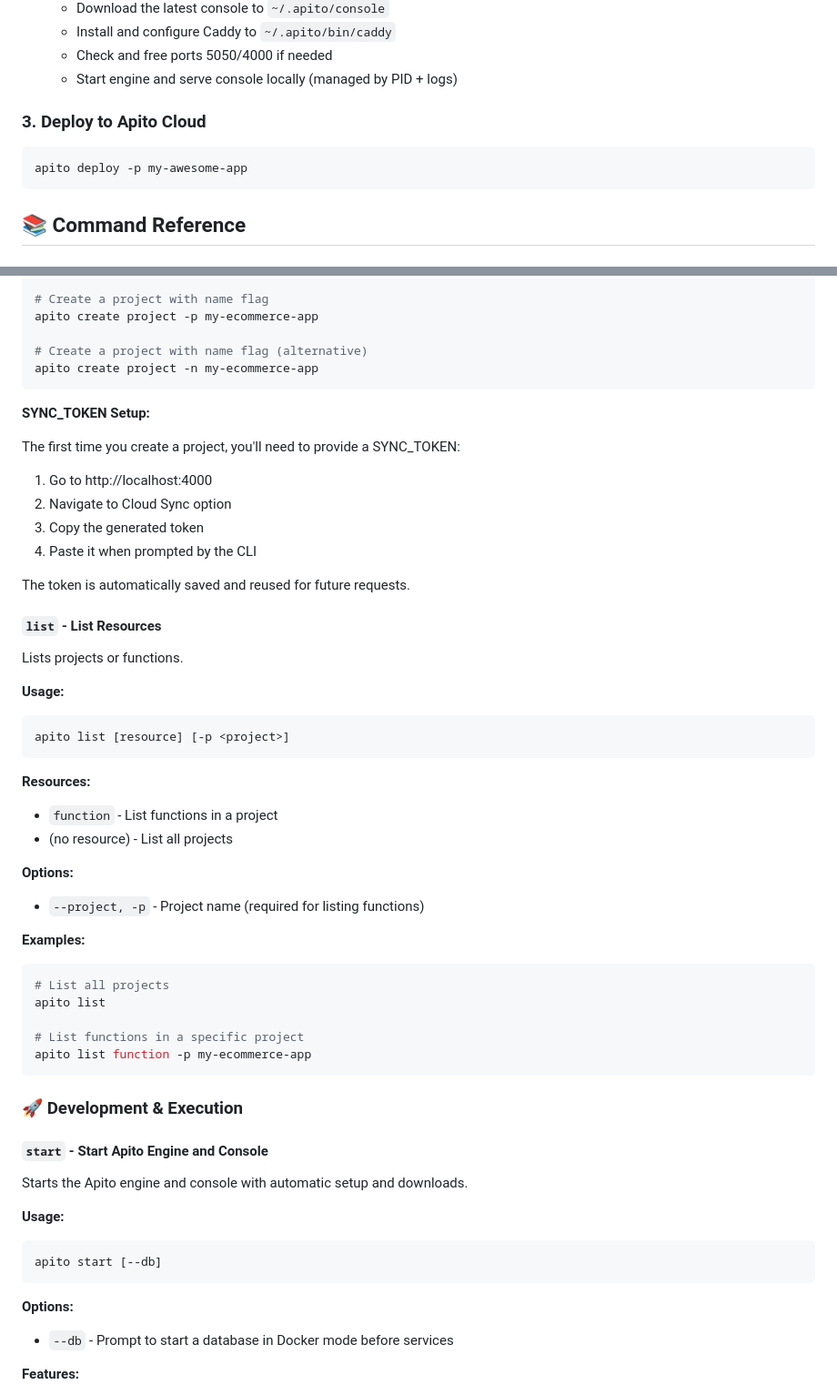
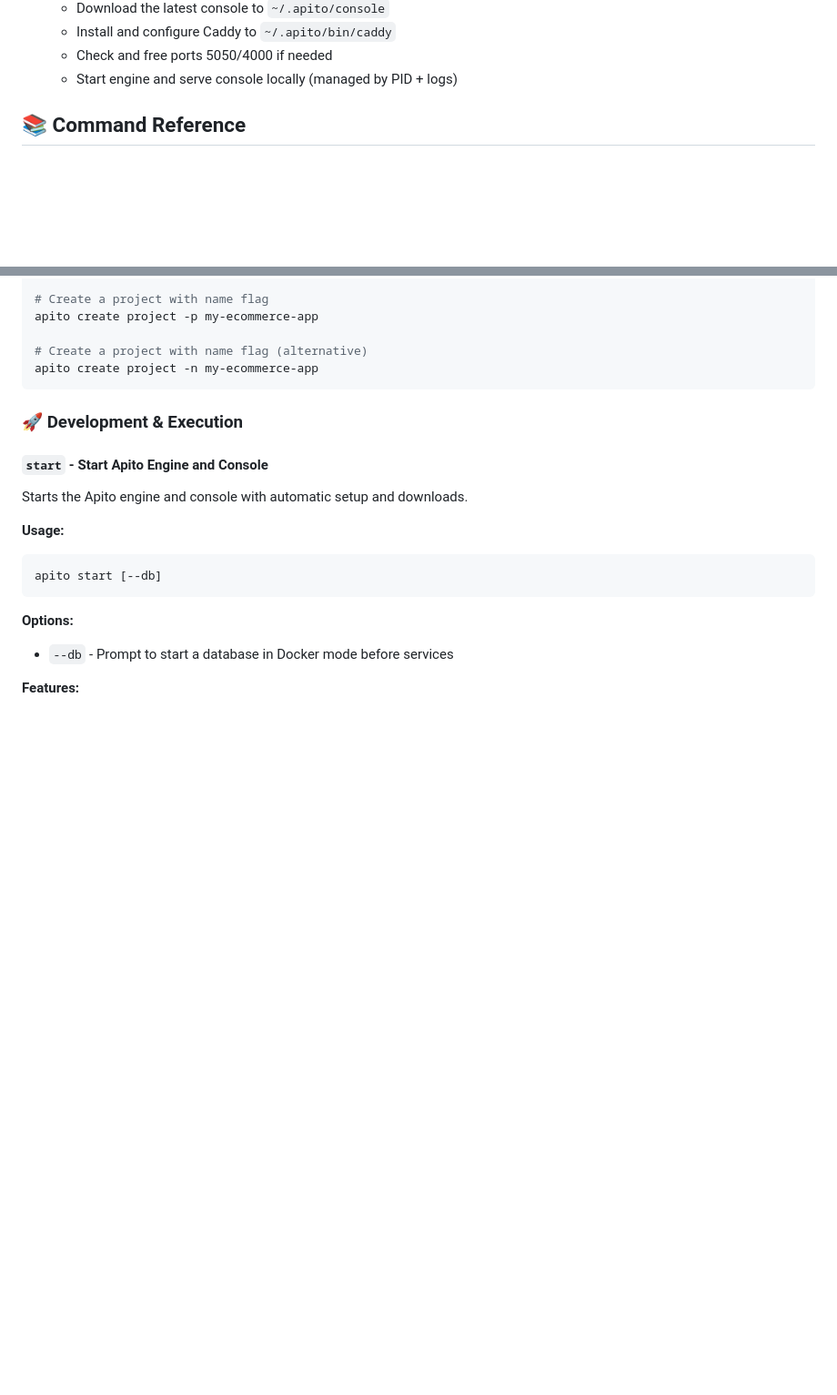
Before and after one commit to apito-io/cli, a Markdown page: README.md, 2 parts joined by grey strips. Shown at 91% size. GitHub-like rendering; blank space fills up the shorter version.

````diff
--- a/README.md
+++ b/README.md
@@ -113,12 +113,6 @@ This command will (based on run mode stored in `~/.apito/config.yml`):
   - Install and configure Caddy to `~/.apito/bin/caddy`
   - Check and free ports 5050/4000 if needed
   - Start engine and serve console locally (managed by PID + logs)
-
-### 3. Deploy to Apito Cloud
-
-```bash
-apito deploy -p my-awesome-app
-```
 
 ## 📚 Command Reference
 
@@ -239,45 +233,7 @@ apito create project -p my-ecommerce-app
 apito create project -n my-ecommerce-app
 ```
 
-**SYNC_TOKEN Setup:**
-
-The first time you create a project, you'll need to provide a SYNC_TOKEN:
-
-1. Go to http://localhost:4000
-2. Navigate to Cloud Sync option
-3. Copy the generated token
-4. Paste it when prompted by the CLI
-
-The token is automatically saved and reused for future requests.
-
-#### `list` - List Resources
-
-Lists projects or functions.
-
-**Usage:**
-
-```bash
-apito list [resource] [-p <project>]
-```
-
-**Resources:**
-
-- `function` - List functions in a project
-- (no resource) - List all projects
-
-**Options:**
-
-- `--project, -p` - Project name (required for listing functions)
-
-**Examples:**
-
-```bash
-# List all projects
-apito list
-
-# List functions in a specific project
-apito list function -p my-ecommerce-app
-```
+<!-- Cloud Sync and list commands were removed in the new workflow. -->
 
 ### 🚀 **Development & Execution**
 
````
Also changed, not shown: other parts of README.md (+9 -119 lines).
